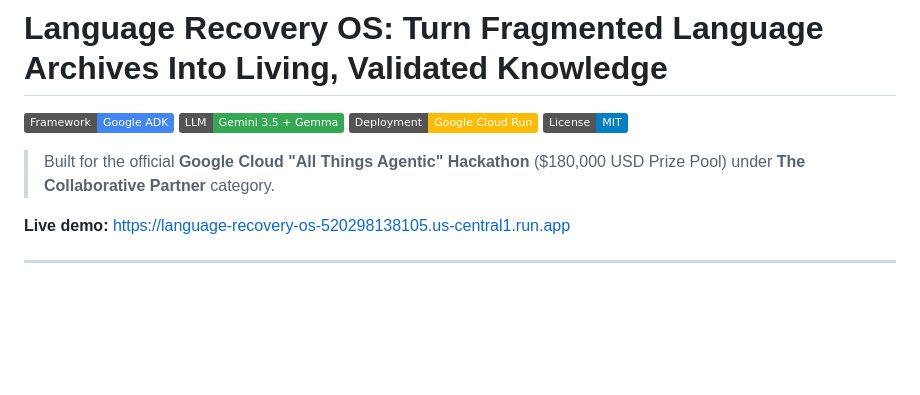
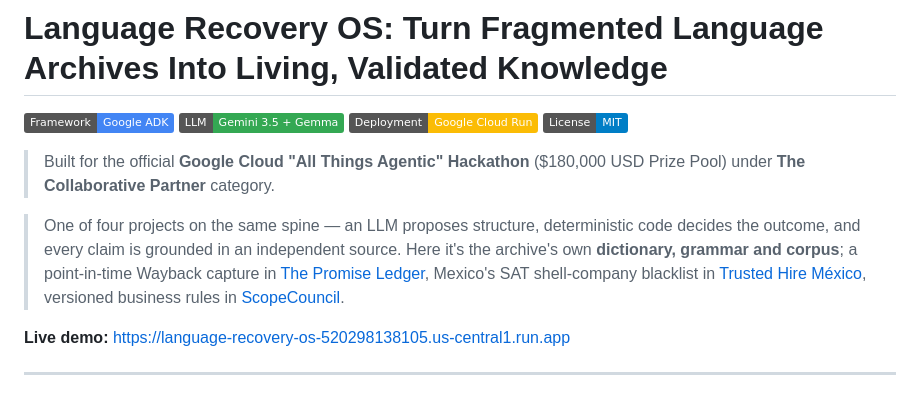
Before and after one commit to yobanrg6-coder/language-recovery-os, a Markdown page: README.md, the part around the change. Rendered like a GitHub page; badges without logos; blank space fills up the shorter version.

Commit message:
README: cross-link the four sibling projects
No code change. Adds the "one of four projects on the same spine" framing (LLM
proposes structure, deterministic code decides, verdict grounded in an
independent source) with links to the three sibling hackathon projects.

Co-Authored-By: Claude Sonnet 5 <noreply@anthropic.com>
Claude-Session: https://claude.ai/code/session_01Rw5xJ2TA3rxGX6mkbUidsm

```diff
--- a/README.md
+++ b/README.md
@@ -6,6 +6,13 @@
 [![License](https://img.shields.io/badge/License-MIT-blue.svg)](LICENSE)
 
 > Built for the official **Google Cloud "All Things Agentic" Hackathon** ($180,000 USD Prize Pool) under **The Collaborative Partner** category.
+
+> One of four projects on the same spine — an LLM proposes structure, deterministic
+> code decides the outcome, and every claim is grounded in an independent source.
+> Here it's the archive's own **dictionary, grammar and corpus**; a point-in-time
+> Wayback capture in [The Promise Ledger](https://devpost.com/software/the-promise-ledger),
+> Mexico's SAT shell-company blacklist in [Trusted Hire México](https://devpost.com/software/trusted-hire-mexico),
+> versioned business rules in [ScopeCouncil](https://devpost.com/software/scopecouncil).
 
 **Live demo:** https://language-recovery-os-520298138105.us-central1.run.app
 
```
